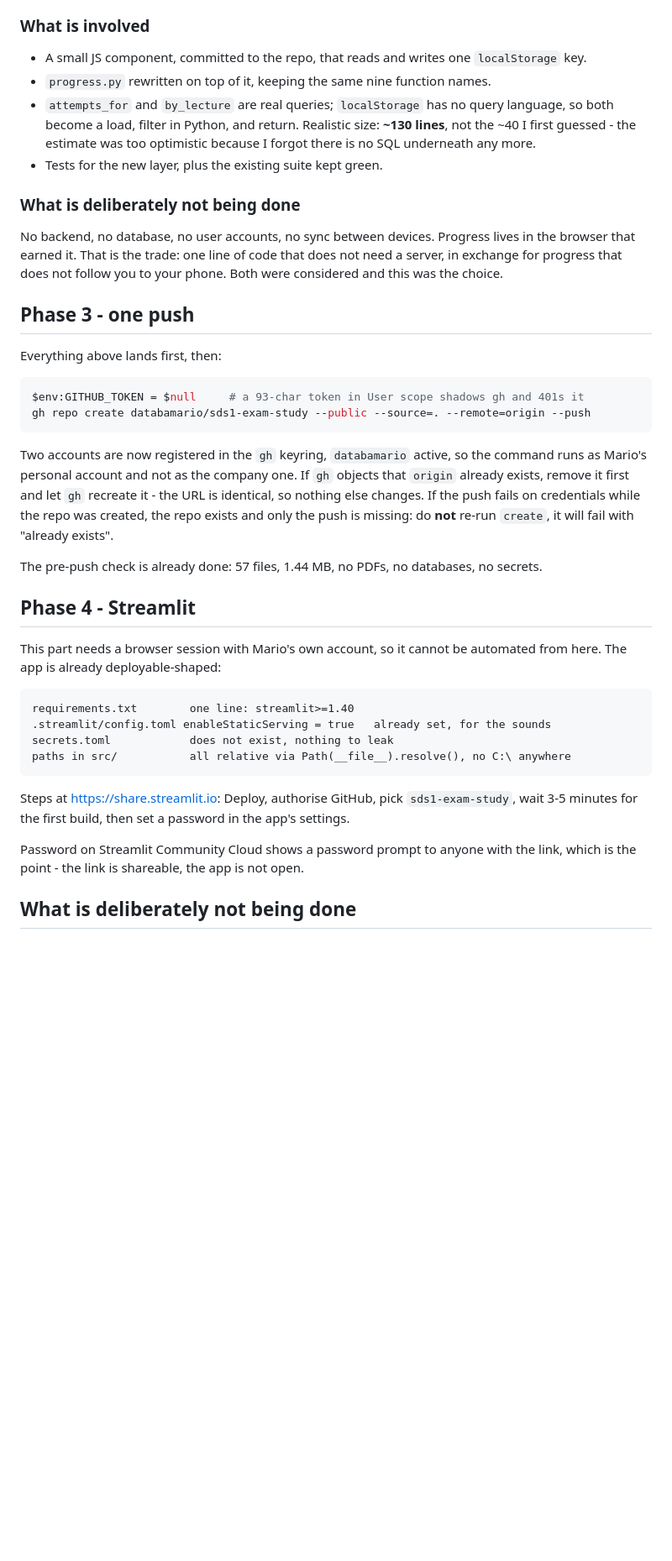
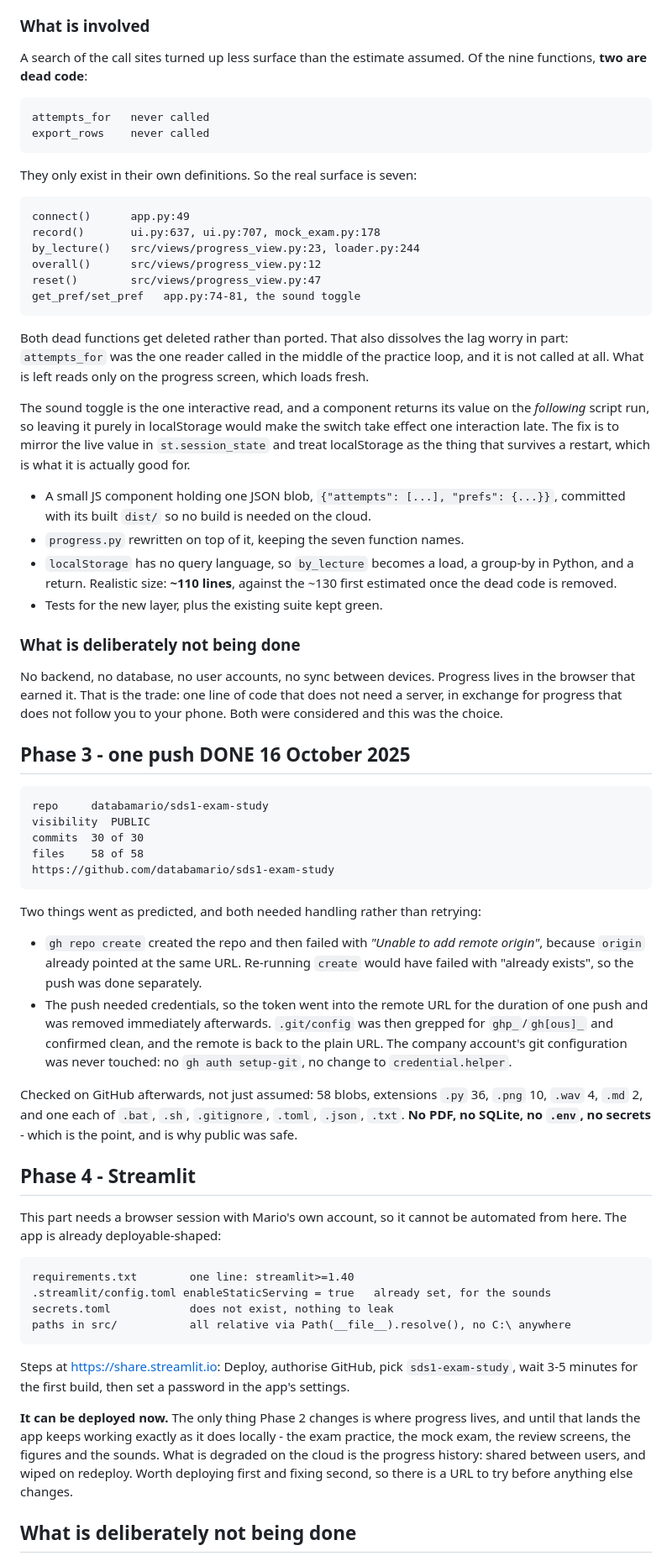
Before and after one commit to databamario/sds1-exam-study, a Markdown page: DEPLOY.md, the part around the change. Shown at 84% size. GitHub-like rendering; blank space fills up the shorter version.

Commit message:
The repository is public and pushed
databamario/sds1-exam-study, PUBLIC, 30 of 30 commits, 58 of 58 files.
https://github.com/databamario/sds1-exam-study

Both of the things that could go wrong went, and both were handled rather than
retried. gh repo create made the repo and then refused to add a remote, because
origin was already pointing at the very same URL - and re-running create would
have failed with "already exists", so the push went separately with the token in
the remote URL for exactly one push. .git/config was then grepped for ghp_ and
gh[ous]_ and came back clean, and the remote is back to the plain URL.

The company account was left alone throughout: no gh auth setup-git, no change to
credential.helper, so the credential chain that the work repo depends on is
untouched.

Verified on GitHub rather than assumed. 58 blobs: 36 .py, 10 .png, 4 .wav, 2
.md, and one each of .bat, .sh, .gitignore, .toml, .json, .txt. No PDF, no
SQLite, no .env. Which is the whole reason public was safe - the lecture PDFs and
the exam were never in the repo to begin with.

While writing up phase 2 I looked for what src/progress.py actually has to keep,
and two of its nine functions turn out to be dead: attempts_for and export_rows
are called from nowhere, only defined. The real surface is seven, and the dead
two get deleted rather than ported. That also takes away the lag worry I had
about a reader being called mid-loop, because attempts_for was that reader.

````diff
--- a/DEPLOY.md
+++ b/DEPLOY.md
@@ -142,13 +142,43 @@ Worth checking against the practice loop before trusting it.
 
 ### What is involved
 
-- A small JS component, committed to the repo, that reads and writes one
-  `localStorage` key.
-- `progress.py` rewritten on top of it, keeping the same nine function names.
-- `attempts_for` and `by_lecture` are real queries; `localStorage` has no query
-  language, so both become a load, filter in Python, and return. Realistic
-  size: **~130 lines**, not the ~40 I first guessed - the estimate was too
-  optimistic because I forgot there is no SQL underneath any more.
+A search of the call sites turned up less surface than the estimate assumed.
+Of the nine functions, **two are dead code**:
+
+```
+attempts_for   never called
+export_rows    never called
+```
+
+They only exist in their own definitions. So the real surface is seven:
+
+```
+connect()      app.py:49
+record()       ui.py:637, ui.py:707, mock_exam.py:178
+by_lecture()   src/views/progress_view.py:23, loader.py:244
+overall()      src/views/progress_view.py:12
+reset()        src/views/progress_view.py:47
+get_pref/set_pref   app.py:74-81, the sound toggle
+```
+
+Both dead functions get deleted rather than ported. That also dissolves the lag
+worry in part: `attempts_for` was the one reader called in the middle of the
+practice loop, and it is not called at all. What is left reads only on the
+progress screen, which loads fresh.
+
+The sound toggle is the one interactive read, and a component returns its value
+on the *following* script run, so leaving it purely in localStorage would make
+the switch take effect one interaction late. The fix is to mirror the live
+value in `st.session_state` and treat localStorage as the thing that survives a
+restart, which is what it is actually good for.
+
+- A small JS component holding one JSON blob, `{"attempts": [...],
+  "prefs": {...}}`, committed with its built `dist/` so no build is needed on
+  the cloud.
+- `progress.py` rewritten on top of it, keeping the seven function names.
+- `localStorage` has no query language, so `by_lecture` becomes a load, a
+  group-by in Python, and a return. Realistic size: **~110 lines**, against the
+  ~130 first estimated once the dead code is removed.
 - Tests for the new layer, plus the existing suite kept green.
 
 ### What is deliberately not being done
@@ -158,24 +188,31 @@ lives in the browser that earned it. That is the trade: one line of code that
 does not need a server, in exchange for progress that does not follow you to
 your phone. Both were considered and this was the choice.
 
-## Phase 3 - one push
+## Phase 3 - one push  **DONE 16 October 2025**
 
-Everything above lands first, then:
-
-```powershell
-$env:GITHUB_TOKEN = $null     # a 93-char token in User scope shadows gh and 401s it
-gh repo create databamario/sds1-exam-study --public --source=. --remote=origin --push
+```
+repo     databamario/sds1-exam-study
+visibility  PUBLIC
+commits  30 of 30
+files    58 of 58
+https://github.com/databamario/sds1-exam-study
 ```
 
-Two accounts are now registered in the `gh` keyring, `databamario` active, so
-the command runs as Mario's personal account and not as the company one. If
-`gh` objects that `origin` already exists, remove it first and let `gh` recreate
-it - the URL is identical, so nothing else changes. If the push fails on
-credentials while the repo was created, the repo exists and only the push is
-missing: do **not** re-run `create`, it will fail with "already exists".
+Two things went as predicted, and both needed handling rather than retrying:
 
-The pre-push check is already done: 57 files, 1.44 MB, no PDFs, no databases,
-no secrets.
+- `gh repo create` created the repo and then failed with *"Unable to add remote
+  origin"*, because `origin` already pointed at the same URL. Re-running `create`
+  would have failed with "already exists", so the push was done separately.
+- The push needed credentials, so the token went into the remote URL for the
+  duration of one push and was removed immediately afterwards. `.git/config` was
+  then grepped for `ghp_`/`gh[ous]_` and confirmed clean, and the remote is back
+  to the plain URL. The company account's git configuration was never touched:
+  no `gh auth setup-git`, no change to `credential.helper`.
+
+Checked on GitHub afterwards, not just assumed: 58 blobs, extensions `.py` 36,
+`.png` 10, `.wav` 4, `.md` 2, and one each of `.bat`, `.sh`, `.gitignore`,
+`.toml`, `.json`, `.txt`. **No PDF, no SQLite, no `.env`, no secrets** - which is
+the point, and is why public was safe.
 
 ## Phase 4 - Streamlit
 
@@ -193,8 +230,12 @@ Steps at <https://share.streamlit.io>: Deploy, authorise GitHub, pick
 `sds1-exam-study`, wait 3-5 minutes for the first build, then set a password in
 the app's settings.
 
-Password on Streamlit Community Cloud shows a password prompt to anyone with the
-link, which is the point - the link is shareable, the app is not open.
+**It can be deployed now.** The only thing Phase 2 changes is where progress
+lives, and until that lands the app keeps working exactly as it does locally -
+the exam practice, the mock exam, the review screens, the figures and the sounds.
+What is degraded on the cloud is the progress history: shared between users, and
+wiped on redeploy. Worth deploying first and fixing second, so there is a URL to
+try before anything else changes.
 
 ## What is deliberately not being done
 
````
